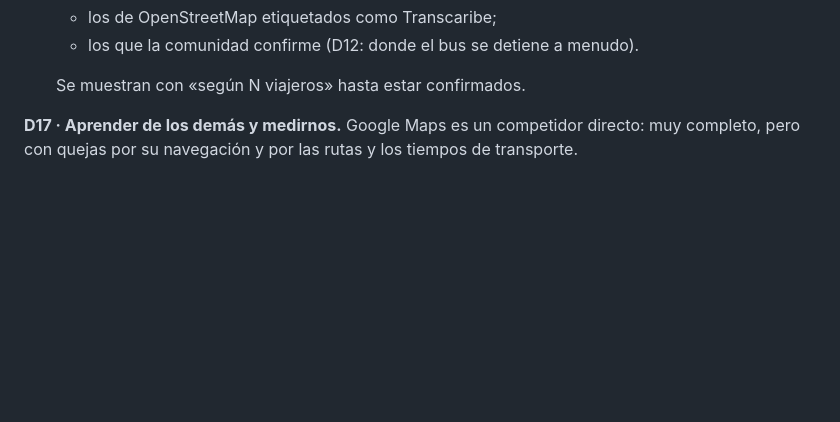
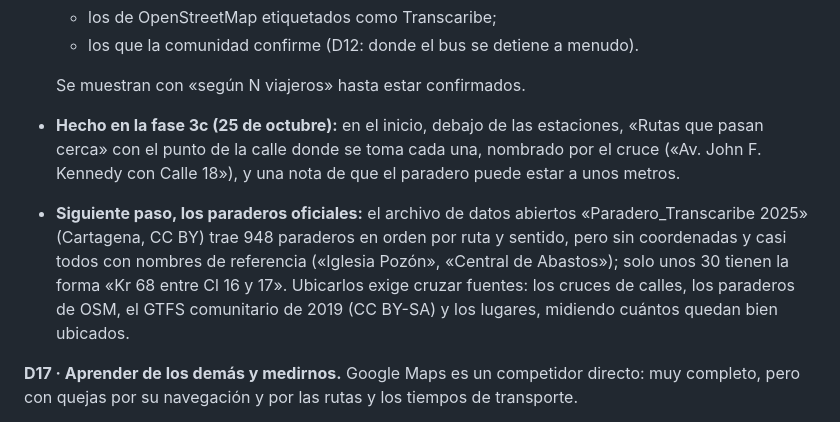
Before and after one commit to cmaestrei-dev/karta, a Markdown page: docs/plan-reconstruccion.md, the part around the change. Rendered like a GitHub page; blank space fills up the shorter version.

Commit message:
docs(plan): D16 progress and how to place the official 2025 stops
Co-Authored-By: Claude Opus 5.5 <noreply@anthropic.com>

```diff
--- a/docs/plan-reconstruccion.md
+++ b/docs/plan-reconstruccion.md
@@ -177,6 +177,8 @@ Con eso el servidor estima «sale en ~6 min, según 3 viajeros». Todo vence sol
   - los que la comunidad confirme (D12: donde el bus se detiene a menudo).
 
   Se muestran con «según N viajeros» hasta estar confirmados.
+- **Hecho en la fase 3c (25 de octubre):** en el inicio, debajo de las estaciones, «Rutas que pasan cerca» con el punto de la calle donde se toma cada una, nombrado por el cruce («Av. John F. Kennedy con Calle 18»), y una nota de que el paradero puede estar a unos metros.
+- **Siguiente paso, los paraderos oficiales:** el archivo de datos abiertos «Paradero_Transcaribe 2025» (Cartagena, CC BY) trae 948 paraderos en orden por ruta y sentido, pero sin coordenadas y casi todos con nombres de referencia («Iglesia Pozón», «Central de Abastos»); solo unos 30 tienen la forma «Kr 68 entre Cl 16 y 17». Ubicarlos exige cruzar fuentes: los cruces de calles, los paraderos de OSM, el GTFS comunitario de 2019 (CC BY-SA) y los lugares, midiendo cuántos quedan bien ubicados.
 
 **D17 · Aprender de los demás y medirnos.** Google Maps es un competidor directo: muy completo, pero con quejas por su navegación y por las rutas y los tiempos de transporte.
 - **Estudio de las reseñas** de las tiendas (Google Play y App Store) de Google Maps, Moovit, Waze, MiBus y las apps de Transcaribe y TransMilenio: los dolores más frecuentes, lo que se valora y qué adoptar y evitar (en curso).
```
